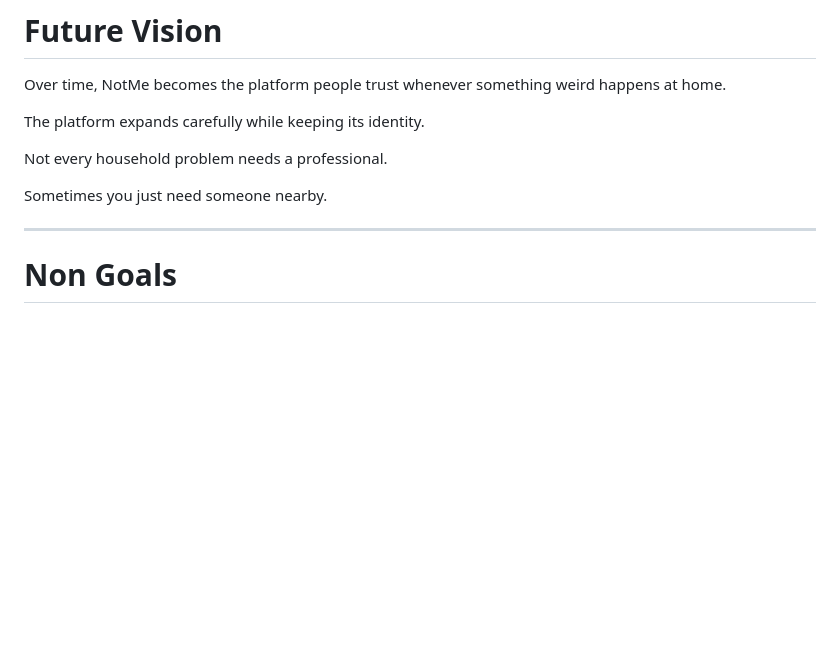
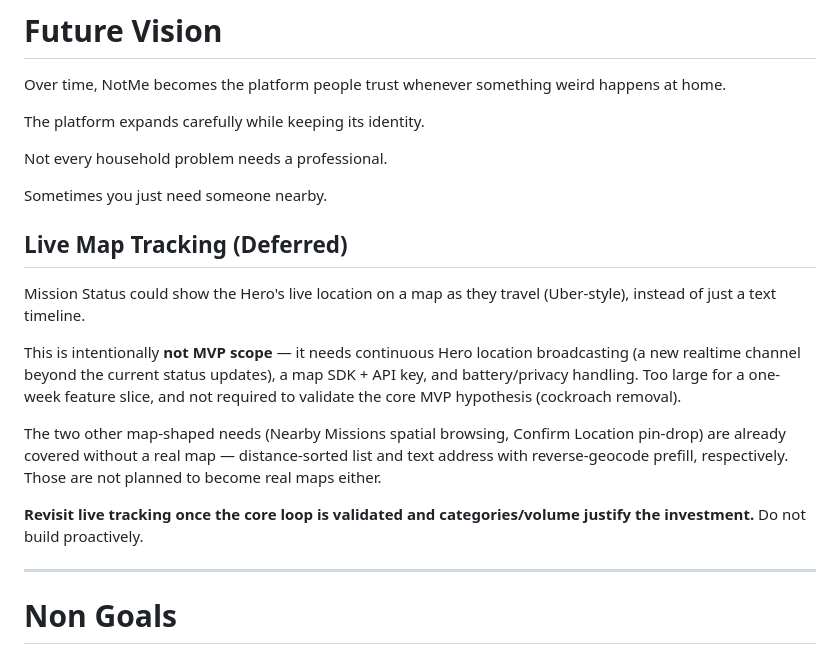
Before and after one commit to elodiekim/not-me, a Markdown page: PRODUCT.md, the part around the change. Rendered like a GitHub page; blank space fills up the shorter version.

```diff
--- a/PRODUCT.md
+++ b/PRODUCT.md
@@ -343,6 +343,16 @@ Not every household problem needs a professional.
 
 Sometimes you just need someone nearby.
 
+## Live Map Tracking (Deferred)
+
+Mission Status could show the Hero's live location on a map as they travel (Uber-style), instead of just a text timeline.
+
+This is intentionally **not MVP scope** — it needs continuous Hero location broadcasting (a new realtime channel beyond the current status updates), a map SDK + API key, and battery/privacy handling. Too large for a one-week feature slice, and not required to validate the core MVP hypothesis (cockroach removal).
+
+The two other map-shaped needs (Nearby Missions spatial browsing, Confirm Location pin-drop) are already covered without a real map — distance-sorted list and text address with reverse-geocode prefill, respectively. Those are not planned to become real maps either.
+
+**Revisit live tracking once the core loop is validated and categories/volume justify the investment.** Do not build proactively.
+
 ---
 
 # Non Goals
```
Also changed, not shown: DESIGN.md (+4 -0 lines), TODO.md (+5 -2 lines).
